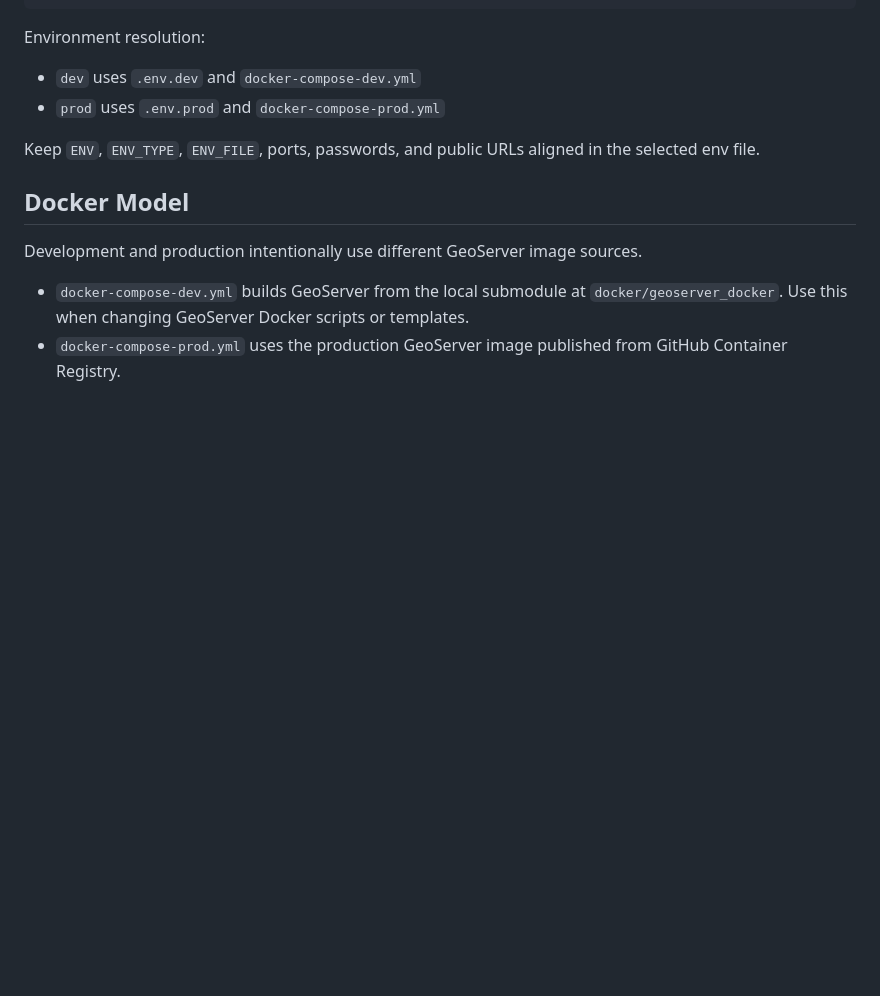
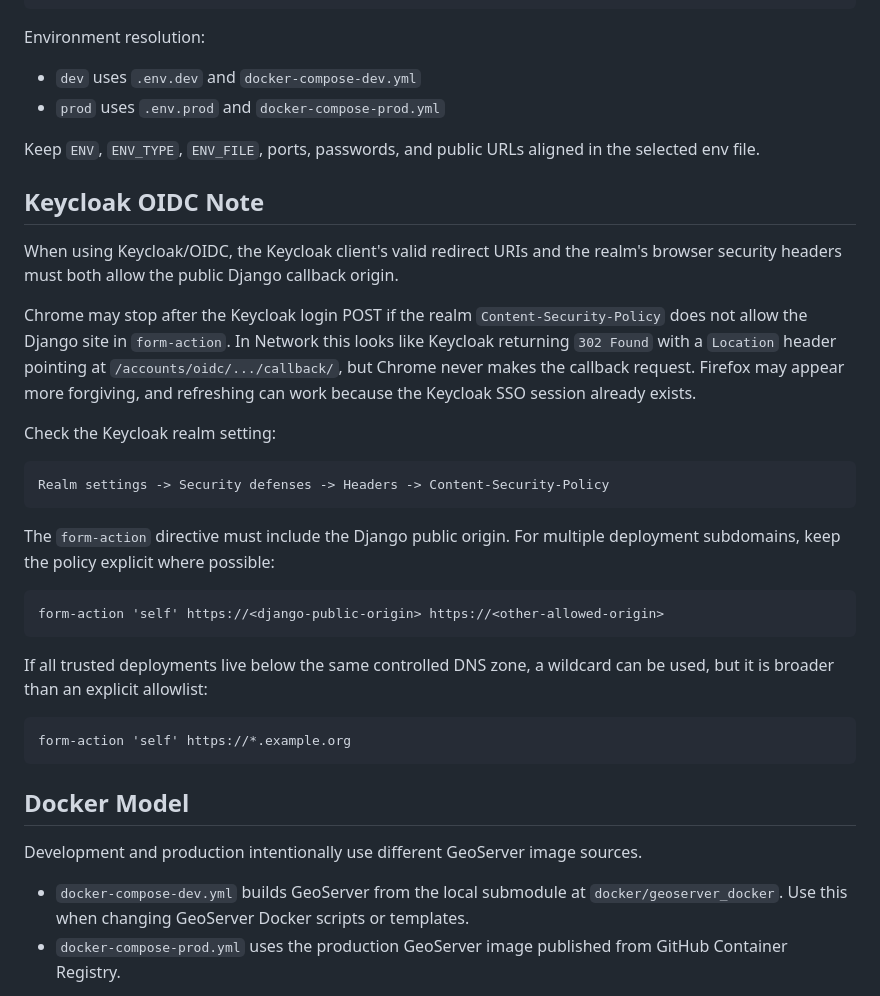
Before and after one commit to digitalcityscience/TOSCA-Backend, a Markdown page: README.md, the part around the change. Drawn GitHub-style; blank space fills up the shorter version.

Commit message:
docs: add keycloak oidc csp note

````diff
--- a/README.md
+++ b/README.md
@@ -156,6 +156,39 @@ Environment resolution:
 Keep `ENV`, `ENV_TYPE`, `ENV_FILE`, ports, passwords, and public URLs aligned in
 the selected env file.
 
+## Keycloak OIDC Note
+
+When using Keycloak/OIDC, the Keycloak client's valid redirect URIs and the
+realm's browser security headers must both allow the public Django callback
+origin.
+
+Chrome may stop after the Keycloak login POST if the realm
+`Content-Security-Policy` does not allow the Django site in `form-action`. In
+Network this looks like Keycloak returning `302 Found` with a `Location` header
+pointing at `/accounts/oidc/.../callback/`, but Chrome never makes the callback
+request. Firefox may appear more forgiving, and refreshing can work because the
+Keycloak SSO session already exists.
+
+Check the Keycloak realm setting:
+
+```text
+Realm settings -> Security defenses -> Headers -> Content-Security-Policy
+```
+
+The `form-action` directive must include the Django public origin. For multiple
+deployment subdomains, keep the policy explicit where possible:
+
+```text
+form-action 'self' https://<django-public-origin> https://<other-allowed-origin>
+```
+
+If all trusted deployments live below the same controlled DNS zone, a wildcard
+can be used, but it is broader than an explicit allowlist:
+
+```text
+form-action 'self' https://*.example.org
+```
+
 ## Docker Model
 
 Development and production intentionally use different GeoServer image sources.
````
